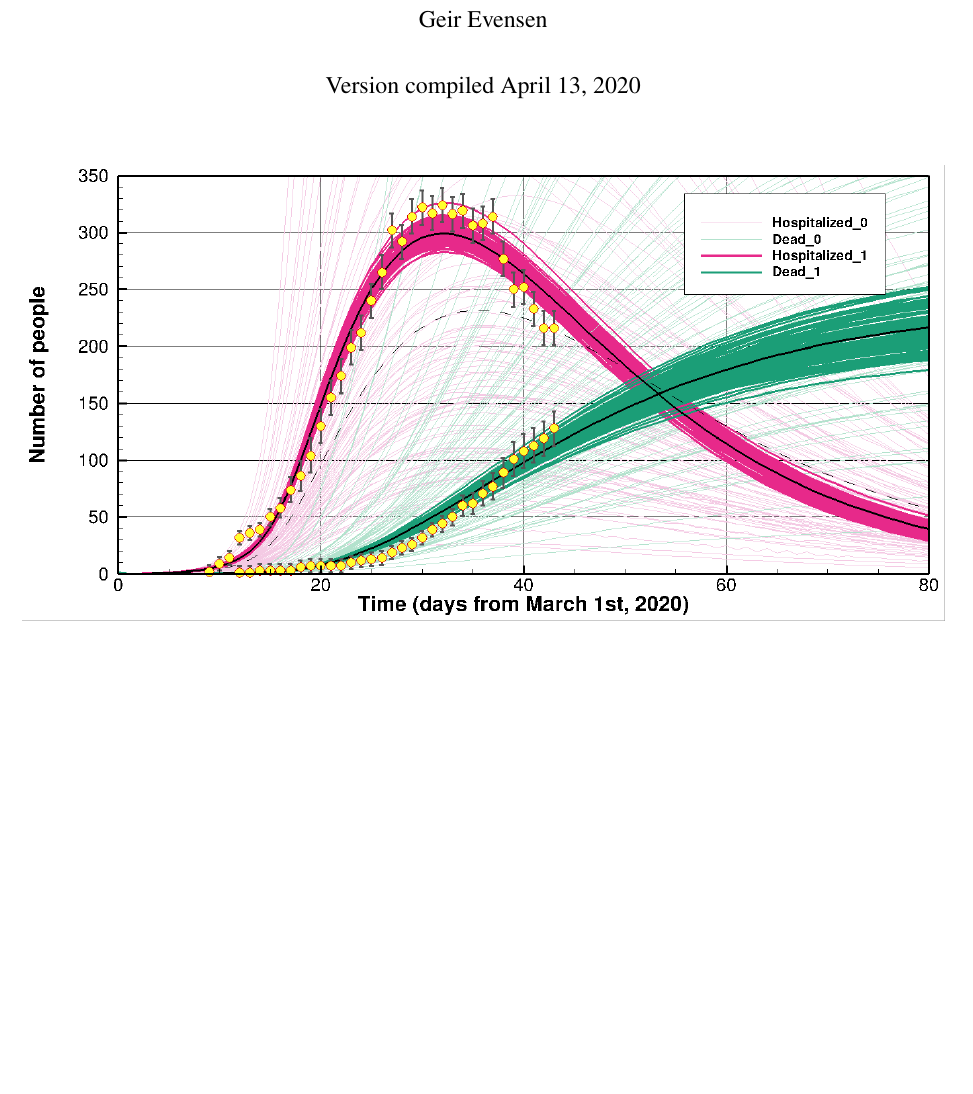
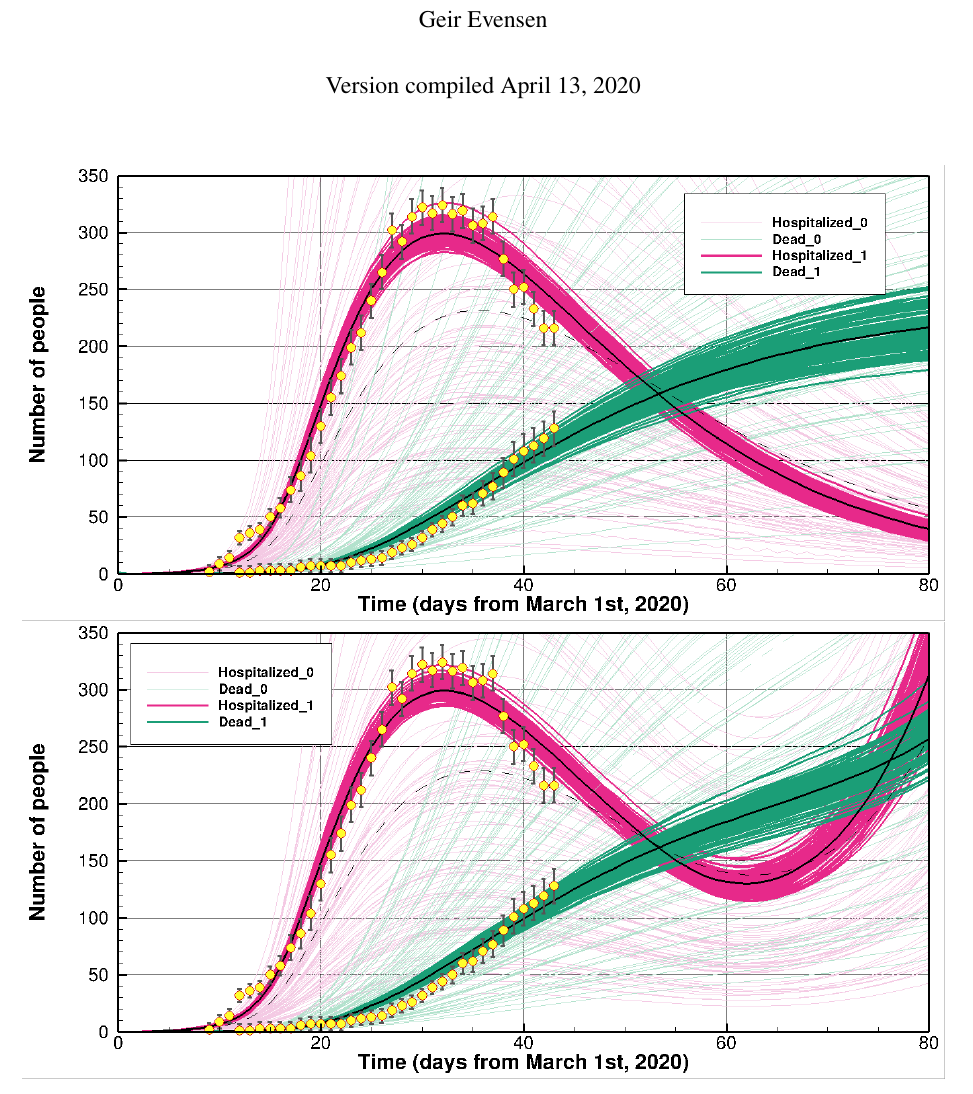
Before and after one commit to geirev/EnKF_seir, a LaTeX document (doc/model.tex): part of page 1 of 4, cut so that both start at the same text, the shorter picture padded with empty space. Compiled offline with pdfLaTeX; a missing bibliography style is replaced by a similar one.

```diff
--- a/doc/model.tex
+++ b/doc/model.tex
@@ -295,7 +295,8 @@
 
 
 \begin{center}
-\includegraphics[width=0.99\textwidth]{closed.png}
+\includegraphics[width=0.99\textwidth]{closed.png} \\
+\includegraphics[width=0.99\textwidth]{closed1.png}
 \end{center}
 
 \newpage
```
Also changed, not shown: doc/closed1.png, doc/model.pdf, 14 other files.
